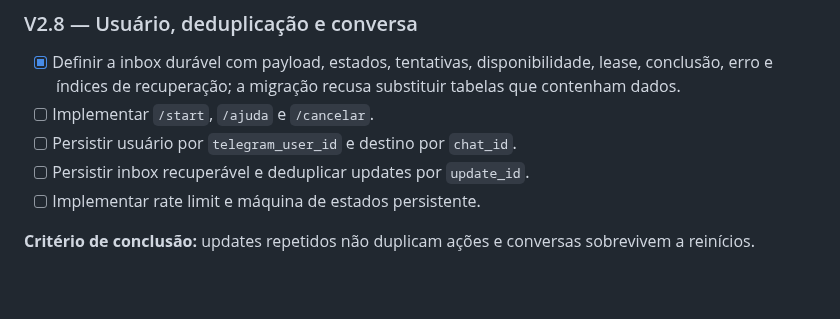
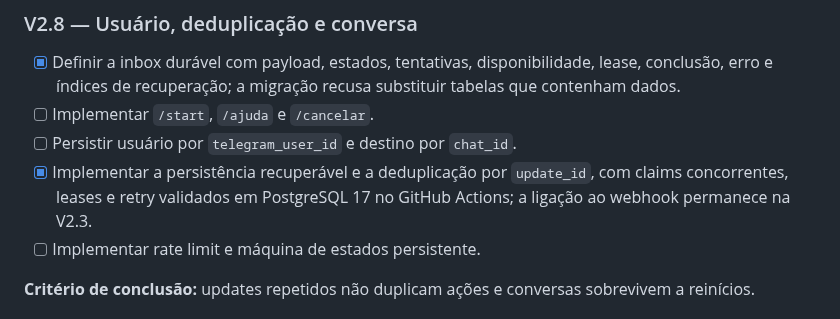
Before and after one commit to devbenjaminsantos/argos, a Markdown page: ROADMAP.md, the part around the change. Drawn GitHub-style; blank space fills up the shorter version.

```diff
--- a/ROADMAP.md
+++ b/ROADMAP.md
@@ -152,7 +152,7 @@ Decisões relacionadas:
 - [x] Definir a inbox durável com payload, estados, tentativas, disponibilidade, lease, conclusão, erro e índices de recuperação; a migração recusa substituir tabelas que contenham dados.
 - [ ] Implementar `/start`, `/ajuda` e `/cancelar`.
 - [ ] Persistir usuário por `telegram_user_id` e destino por `chat_id`.
-- [ ] Persistir inbox recuperável e deduplicar updates por `update_id`.
+- [x] Implementar a persistência recuperável e a deduplicação por `update_id`, com claims concorrentes, leases e retry validados em PostgreSQL 17 no GitHub Actions; a ligação ao webhook permanece na V2.3.
 - [ ] Implementar rate limit e máquina de estados persistente.
 
 **Critério de conclusão:** updates repetidos não duplicam ações e conversas sobrevivem a reinícios.
```
Also changed, not shown: docs/AI_SHARED_CONTEXT.md (+9 -9 lines).
